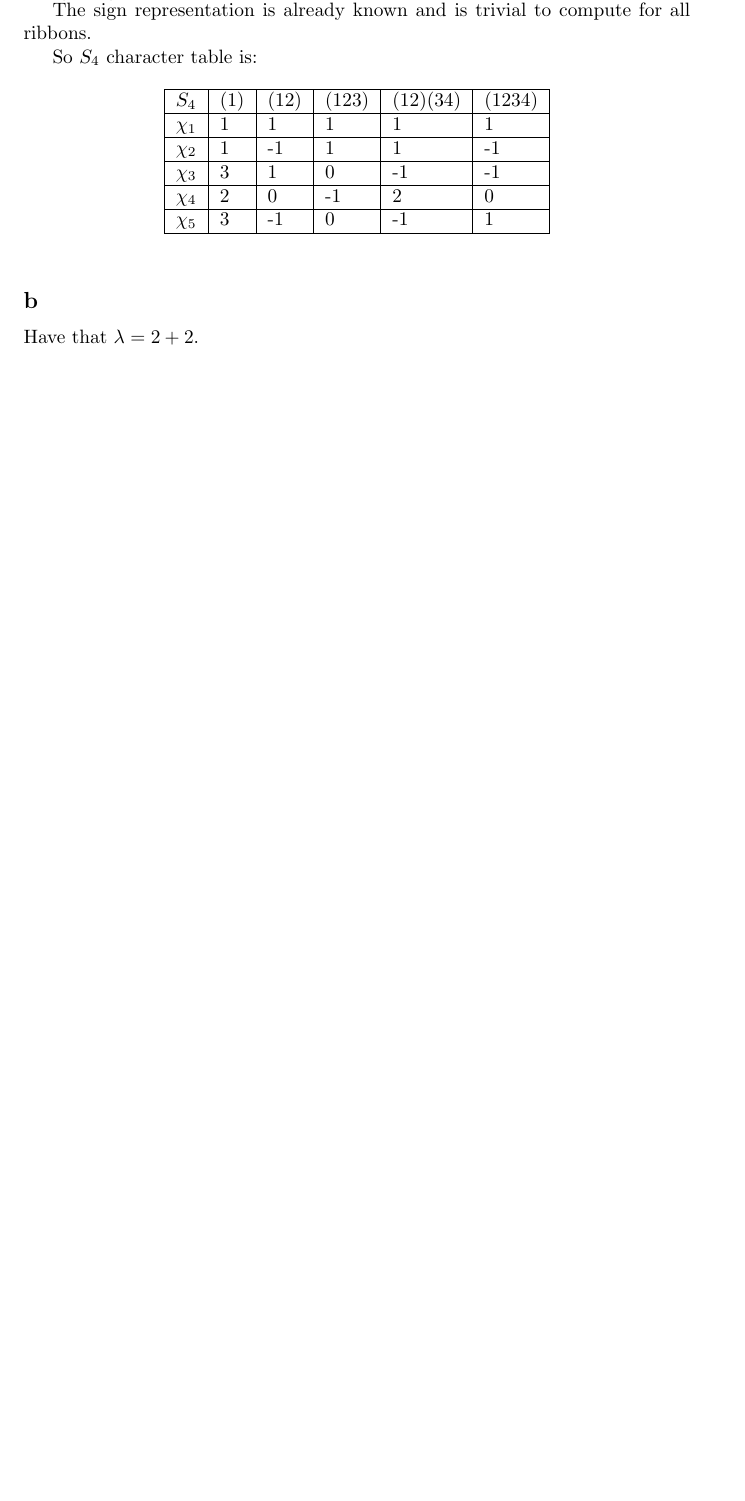
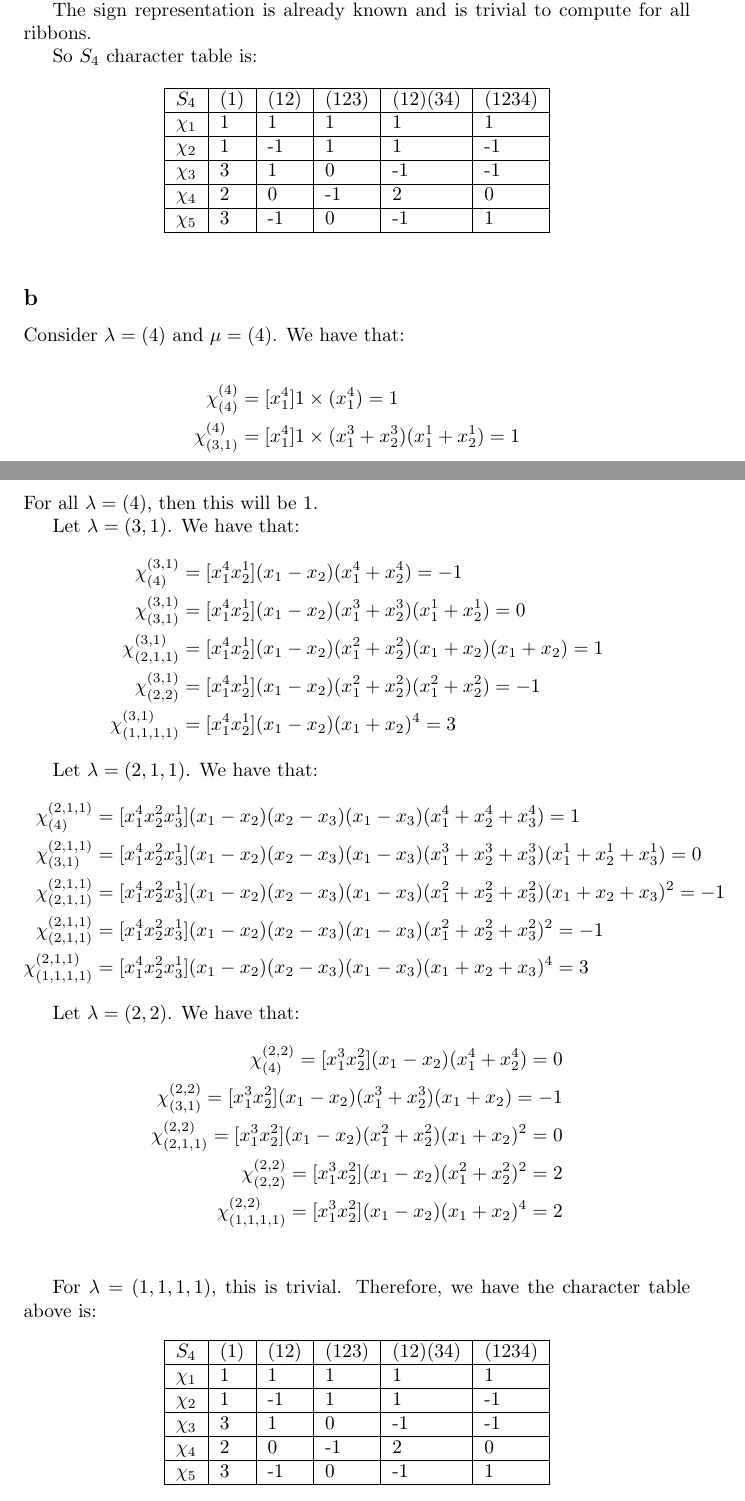
Before and after one commit to ErickLuu/Honours-Project-Notes, a LaTeX document (Notes/Representation Theory/Problem sheets/Problem sheet 10.tex): part of page 3 of 6 before the commit and two parts of pages 3 and 4 of 7 after it, the two joined at a grey line, cut so that both start at the same text, the shorter picture padded with empty space. Compiled offline with pdfLaTeX.

Commit message:
Worked on notes

```diff
--- a/Notes/Representation Theory/Problem sheets/Problem sheet 10.tex
+++ b/Notes/Representation Theory/Problem sheets/Problem sheet 10.tex
@@ -268,7 +268,58 @@ So $S_4$ character table is:
 \end{table}
 
 \subsection*{b}
-Have that $\lambda = 2 + 2$.
+Consider $\lambda = (4)$ and $\mu = (4)$.
+We have that:
+
+\begin{align*}
+	\chi^{(4)}_{(4)} &= [x_1^{4}] 1 \times (x_1^4) = 1\\
+	\chi^{(4)}_{(3,1)} &= [x_1^{4}] 1 \times (x_1^3 + x_2^3)(x_1^1 + x_2^1) = 1
+\end{align*}
+For all $\lambda = (4)$, then this will be 1.
+
+Let $\lambda = (3,1)$. We have that:
+\begin{align*}
+	\chi^{(3,1)}_{(4)} &= [x_1^4 x_2^1] (x_1 - x_2) (x_1^4 + x_2^4) = -1\\
+	\chi^{(3,1)}_{(3,1)}&= [x_1^4 x_2^1] (x_1 - x_2) (x_1^3 + x_2^3)(x_1^1 + x_2^1) = 0\\
+	\chi^{(3,1)}_{(2,1,1)}&= [x_1^4 x_2^1] (x_1 - x_2) (x_1^2 + x_2 ^2)(x_1 + x_2) (x_1 + x_2 ) = 1\\
+	\chi^{(3,1)}_{(2,2)}&= [x_1^4 x_2^1] (x_1 - x_2) (x_1^2 + x_2 ^2)(x_1^2 + x_2^2 )  = -1\\
+	\chi^{(3,1)}_{(1,1,1,1)}&= [x_1^4 x_2^1] (x_1 - x_2) (x_1 + x_2)^4 = 3
+\end{align*}
+
+Let $\lambda = (2,1,1)$. We have that:
+\begin{align*}
+	\chi^{(2,1,1)}_{(4)} &= [x_1^4 x_2^2 x_3^1](x_1 - x_2)(x_2 - x_3)(x_1 - x_3) (x_1^4 + x_2^4 + x_3^4) = 1
+	\\
+	\chi^{(2,1,1)}_{(3,1)} &= [x_1^4 x_2^2 x_3^1](x_1 - x_2)(x_2 - x_3)(x_1 - x_3) (x_1^3 + x_2^3 + x_3^3)(x_1^1 + x_2^1 + x_3^1) = 0\\
+	\chi^{(2,1,1)}_{(2,1,1)} &= [x_1^4 x_2^2 x_3^1](x_1 - x_2)(x_2 - x_3)(x_1 - x_3) (x_1^2 + x_2^2 + x_3^2)(x_1 + x_2 + x_3)^2 = -1\\
+	\chi^{(2,1,1)}_{(2,1,1)} &= [x_1^4 x_2^2 x_3^1](x_1 - x_2)(x_2 - x_3)(x_1 - x_3) (x_1^2 + x_2^2 + x_3^2)^2 = -1\\
+	\chi^{(2,1,1)}_{(1,1,1,1)} &= [x_1^4 x_2^2 x_3^1](x_1 - x_2)(x_2 - x_3)(x_1 - x_3) (x_1 + x_2 + x_3)^4 = 3
+\end{align*}
+
+Let $\lambda = (2,2)$. We have that:
+\begin{align*}
+	\chi^{(2,2)}_{(4)} = [x_1^3 x_2^2]( x_1 - x_2) (x_1^4 + x_2^4) = 0\\
+	\chi^{(2,2)}_{(3,1)} = [x_1^3 x_2^2]( x_1 - x_2) (x_1^3 + x_2^3)(x_1 + x_2) = -1\\
+	\chi^{(2,2)}_{(2,1,1)} = [x_1^3 x_2^2]( x_1 - x_2) (x_1^2 + x_2^2)(x_1 + x_2)^2 = 0\\
+	\chi^{(2,2)}_{(2,2)} = [x_1^3 x_2^2]( x_1 - x_2) (x_1^2 + x_2^2)^2 = 2\\
+	\chi^{(2,2)}_{(1,1,1,1)} = [x_1^3 x_2^2]( x_1 - x_2) (x_1 + x_2)^4 = 2\\
+\end{align*}
+
+For $\lambda = (1,1,1,1)$, this is trivial.
+Therefore, we have the character table above is:
+\begin{table}[h!]
+	\centering
+	\begin{tabular}{|l|l|l|l|l|l|}
+		\hline
+		$S_4$    & $(1)$ & $(12)$ & $(123)$ & $(12)(34)$ & $(1234)$ \\ \hline
+		$\chi_1$ & 1     & 1      & 1       & 1          & 1        \\ \hline
+		$\chi_2$ & 1     & -1     & 1       & 1          & -1       \\ \hline
+		$\chi_3$ & 3     & 1      & 0       & -1         & -1       \\ \hline
+		$\chi_4$ & 2     & 0      & -1      & 2          & 0        \\ \hline
+		$\chi_5$ & 3     & -1     & 0       & -1         & 1        \\ \hline
+	\end{tabular}
+\end{table}
+
 
 \section*{Chapter 7}
 \subsection*{Question 1}
```
Also changed, not shown: Notes/Representation Theory/Random walks on groups report.tex (+7 -7 lines), Notes/Structural Graph Theory/Structural Graph Theory notes.tex (+1 -1 lines).
